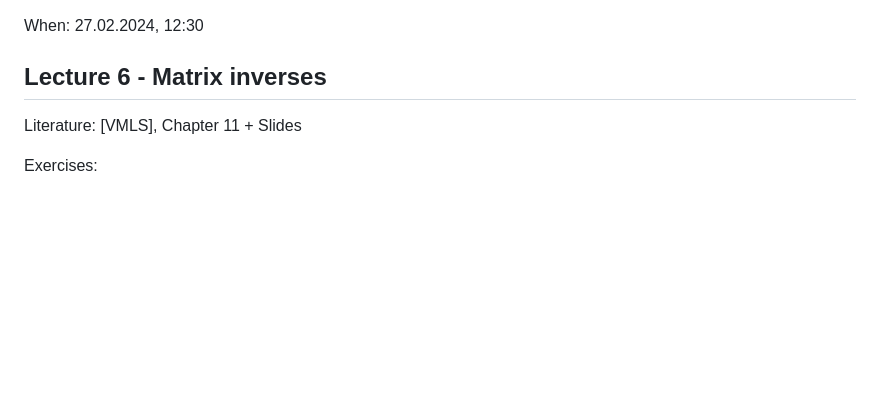
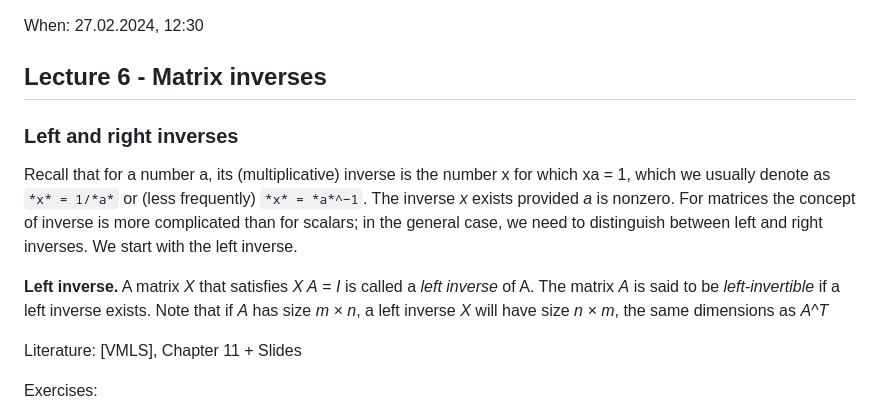
Before and after one commit to Benj1x/Notes, a Markdown page: SLIAL.md, the part around the change. GitHub-like rendering; blank space fills up the shorter version.

```diff
--- a/SLIAL.md
+++ b/SLIAL.md
@@ -218,6 +218,17 @@ When: 27.02.2024, 12:30
 
 ## Lecture 6 - Matrix inverses
 
+
+### Left and right inverses
+Recall that for a number a, its (multiplicative) inverse is the number x for which
+xa = 1, which we usually denote as `*x* = 1/*a*` or (less frequently) `*x* = *a*^−1`. The inverse *x* exists provided *a* is nonzero. For matrices the concept of inverse is more complicated than for scalars; in the general case, we need to distinguish between left and right inverses. We start with the left inverse.
+
+**Left inverse.** A matrix *X* that satisfies
+*X A* = *I*
+is called a *left inverse* of A. The matrix *A* is said to be *left-invertible* if a left inverse exists. Note that if *A* has size *m × n*, a left inverse *X* will have size *n × m*,
+the same dimensions as *A^T*
+
+
 Literature: [VMLS], Chapter 11 + Slides
 
 Exercises:
```
